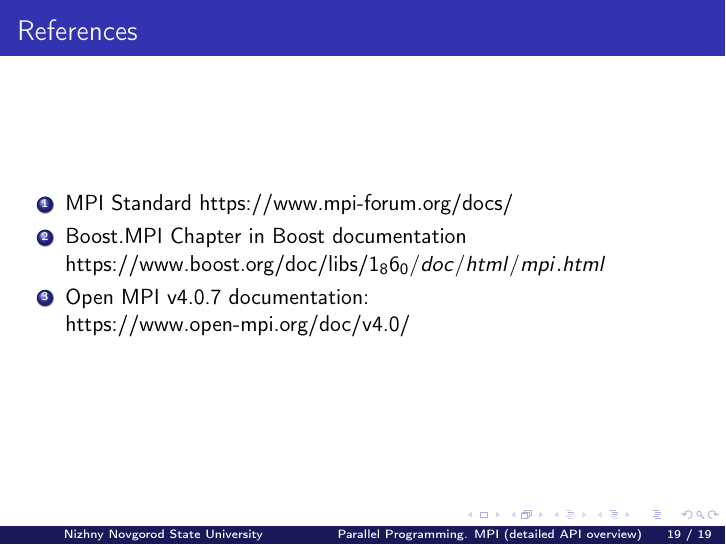
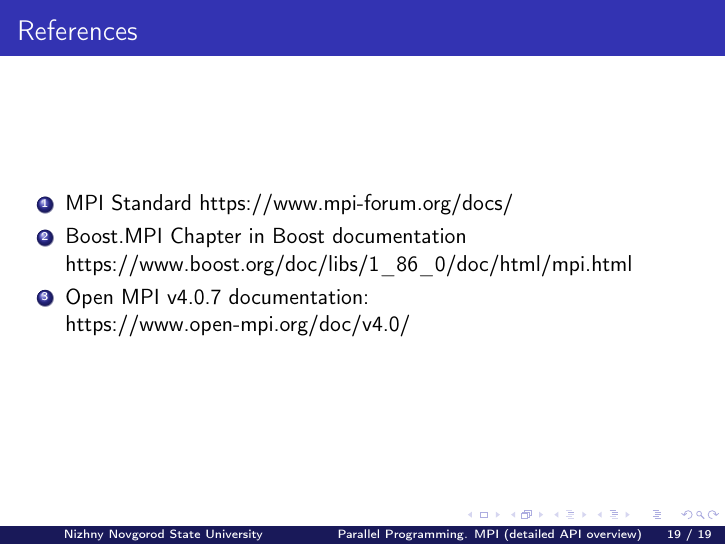
Before and after one commit to learning-process/parallel_programming_slides, LaTeX slides (03-mpi-api/03-mpi-api.tex): page 19 of 19. Compiled offline with pdfLaTeX.

Commit message:
Fix missing underscore escape in 03-mpi-api

```diff
--- a/03-mpi-api/03-mpi-api.tex
+++ b/03-mpi-api/03-mpi-api.tex
@@ -396,7 +396,7 @@ int main(int argc, char* argv[]) {
 \begin{frame}{References}
   \begin{enumerate}
     \item MPI Standard \href{https://www.mpi-forum.org/docs/}{https://www.mpi-forum.org/docs/}
-    \item Boost.MPI Chapter in Boost documentation \href{https://www.boost.org/doc/libs/1_86_0/doc/html/mpi.html}{https://www.boost.org/doc/libs/1_86_0/doc/html/mpi.html}
+    \item Boost.MPI Chapter in Boost documentation \href{https://www.boost.org/doc/libs/1_86_0/doc/html/mpi.html}{https://www.boost.org/doc/libs/1\_86\_0/doc/html/mpi.html}
     \item Open MPI v4.0.7 documentation: \href{https://www.open-mpi.org/doc/v4.0/}{https://www.open-mpi.org/doc/v4.0/}
   \end{enumerate}
 \end{frame}
```
